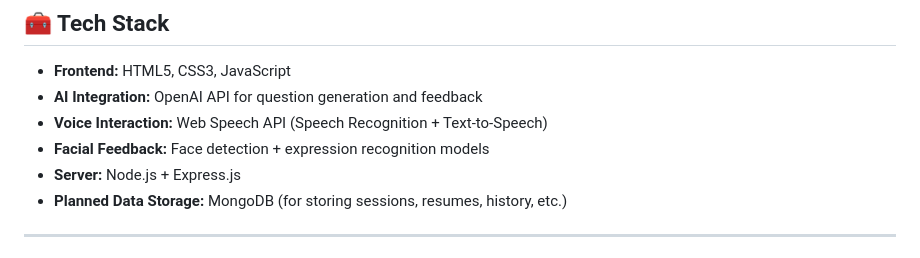
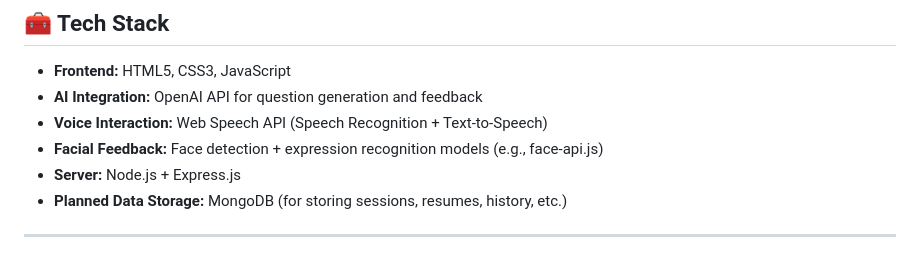
Before and after one commit to rabumaabraham/AI-Interview-Coach, a Markdown page: README.md, the part around the change. Drawn GitHub-style.

```diff
--- a/README.md
+++ b/README.md
@@ -69,7 +69,7 @@ AI Interview Coach transforms traditional interview prep by creating dynamic, pe
 - **Frontend:** HTML5, CSS3, JavaScript
 - **AI Integration:** OpenAI API for question generation and feedback
 - **Voice Interaction:** Web Speech API (Speech Recognition + Text-to-Speech)
-- **Facial Feedback:** Face detection + expression recognition models
+- **Facial Feedback:** Face detection + expression recognition models (e.g., face-api.js)
 - **Server:** Node.js + Express.js
 - **Planned Data Storage:** MongoDB (for storing sessions, resumes, history, etc.)
 
```
